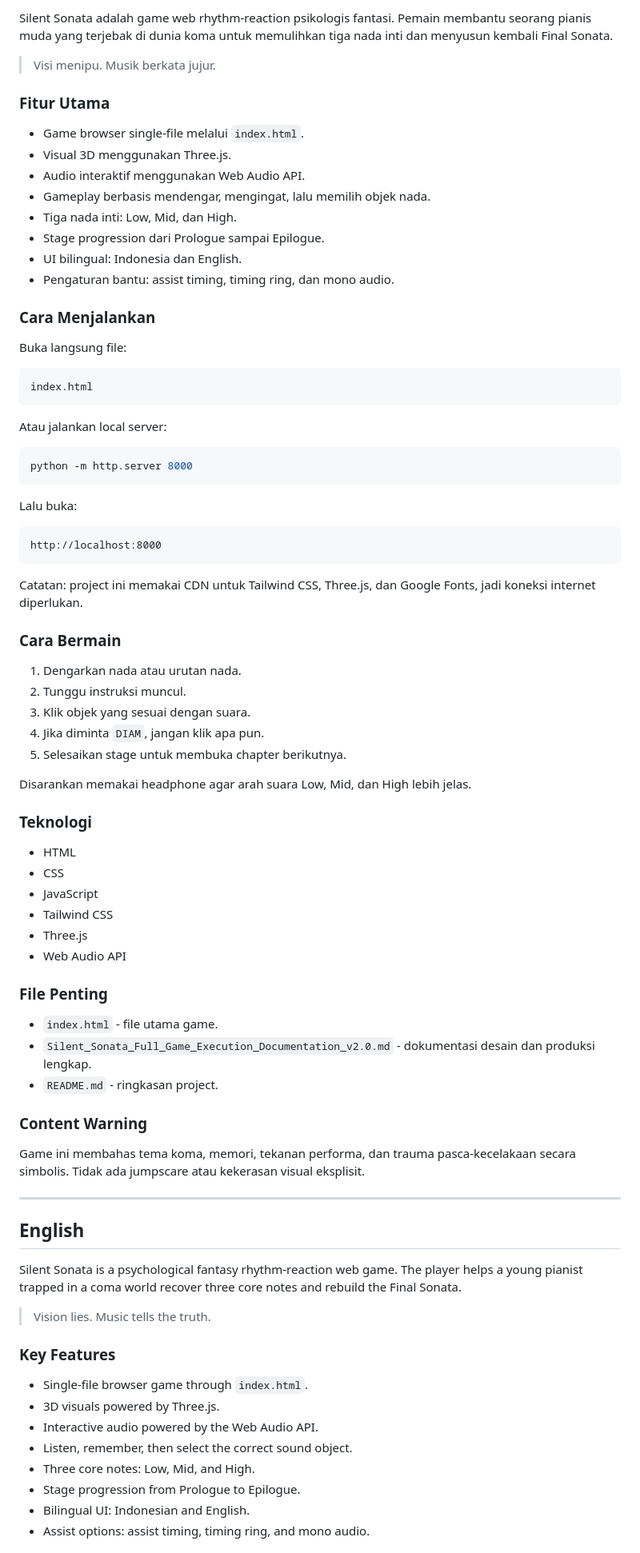
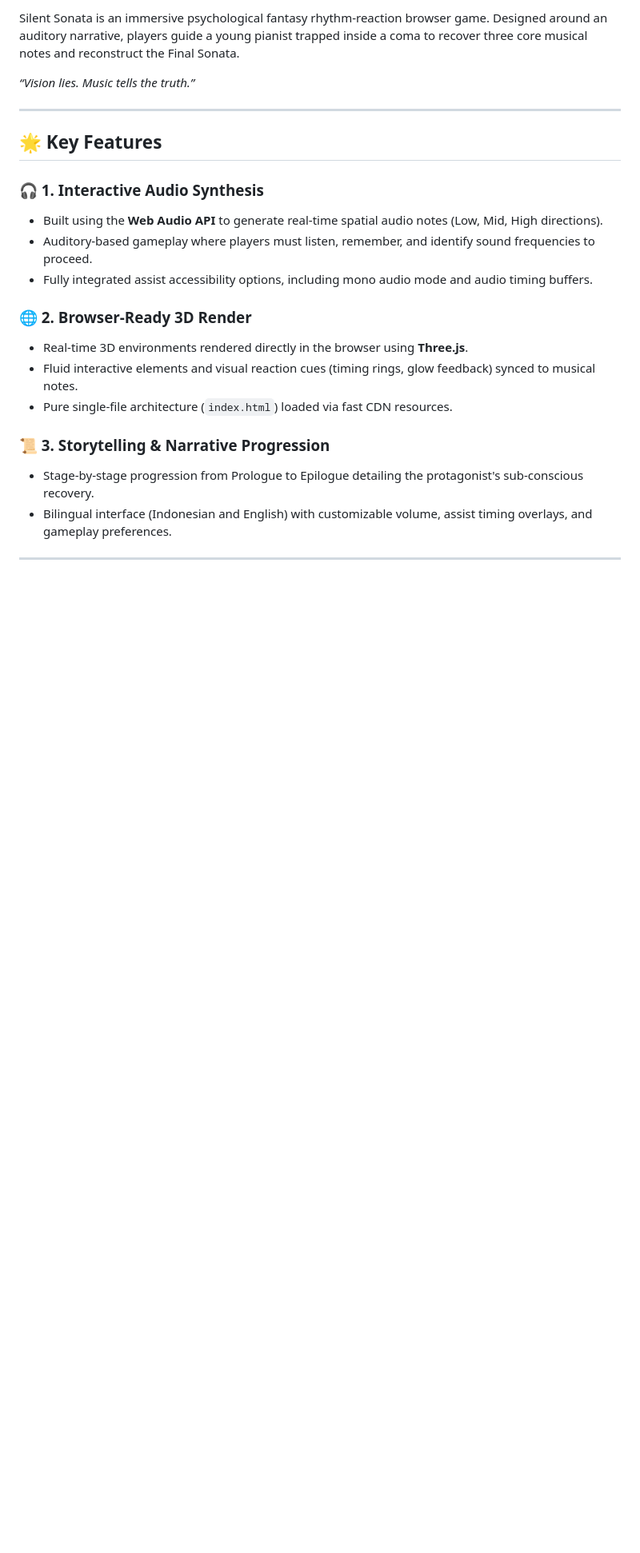
Before and after one commit to ArdiWiryawan/Silent-Sonata, a Markdown page: README.md, the part around one of its changes. Shown at 80% size. Drawn GitHub-style; blank space fills up the shorter version.

Commit message:
Docs: Update Silent Sonata README with professional design and tech stack specifications

````diff
--- a/README.md
+++ b/README.md
@@ -4,86 +7,25 @@
 
-Silent Sonata adalah game web rhythm-reaction psikologis fantasi. Pemain membantu seorang pianis muda yang terjebak di dunia koma untuk memulihkan tiga nada inti dan menyusun kembali Final Sonata.
+Silent Sonata is an immersive psychological fantasy rhythm-reaction browser game. Designed around an auditory narrative, players guide a young pianist trapped inside a coma to recover three core musical notes and reconstruct the Final Sonata.
 
-> Visi menipu. Musik berkata jujur.
-
-### Fitur Utama
-
-- Game browser single-file melalui `index.html`.
-- Visual 3D menggunakan Three.js.
-- Audio interaktif menggunakan Web Audio API.
-- Gameplay berbasis mendengar, mengingat, lalu memilih objek nada.
-- Tiga nada inti: Low, Mid, dan High.
-- Stage progression dari Prologue sampai Epilogue.
-- UI bilingual: Indonesia dan English.
-- Pengaturan bantu: assist timing, timing ring, dan mono audio.
-
-### Cara Menjalankan
-
-Buka langsung file:
-
-```text
-index.html
-```
-
-Atau jalankan local server:
-
-```bash
-python -m http.server 8000
-```
-
-Lalu buka:
-
-```text
-http://localhost:8000
-```
-
-Catatan: project ini memakai CDN untuk Tailwind CSS, Three.js, dan Google Fonts, jadi koneksi internet diperlukan.
-
-### Cara Bermain
-
-1. Dengarkan nada atau urutan nada.
-2. Tunggu instruksi muncul.
-3. Klik objek yang sesuai dengan suara.
-4. Jika diminta `DIAM`, jangan klik apa pun.
-5. Selesaikan stage untuk membuka chapter berikutnya.
-
-Disarankan memakai headphone agar arah suara Low, Mid, dan High lebih jelas.
-
-### Teknologi
-
-- HTML
-- CSS
-- JavaScript
-- Tailwind CSS
-- Three.js
-- Web Audio API
-
-### File Penting
-
-- `index.html` - file utama game.
-- `Silent_Sonata_Full_Game_Execution_Documentation_v2.0.md` - dokumentasi desain dan produksi lengkap.
-- `README.md` - ringkasan project.
-
-### Content Warning
-
-Game ini membahas tema koma, memori, tekanan performa, dan trauma pasca-kecelakaan secara simbolis. Tidak ada jumpscare atau kekerasan visual eksplisit.
+*“Vision lies. Music tells the truth.”*
 
 ---
 
-## English
+## 🌟 Key Features
 
-Silent Sonata is a psychological fantasy rhythm-reaction web game. The player helps a young pianist trapped in a coma world recover three core notes and rebuild the Final Sonata.
+### 🎧 1. Interactive Audio Synthesis
+- Built using the **Web Audio API** to generate real-time spatial audio notes (Low, Mid, High directions).
+- Auditory-based gameplay where players must listen, remember, and identify sound frequencies to proceed.
+- Fully integrated assist accessibility options, including mono audio mode and audio timing buffers.
 
-> Vision lies. Music tells the truth.
+### 🌐 2. Browser-Ready 3D Render
+- Real-time 3D environments rendered directly in the browser using **Three.js**.
+- Fluid interactive elements and visual reaction cues (timing rings, glow feedback) synced to musical notes.
+- Pure single-file architecture (`index.html`) loaded via fast CDN resources.
 
-### Key Features
+### 📜 3. Storytelling & Narrative Progression
+- Stage-by-stage progression from Prologue to Epilogue detailing the protagonist's sub-conscious recovery.
+- Bilingual interface (Indonesian and English) with customizable volume, assist timing overlays, and gameplay preferences.
 
-- Single-file browser game through `index.html`.
-- 3D visuals powered by Three.js.
-- Interactive audio powered by the Web Audio API.
-- Listen, remember, then select the correct sound object.
-- Three core notes: Low, Mid, and High.
-- Stage progression from Prologue to Epilogue.
-- Bilingual UI: Indonesian and English.
-- Assist options: assist timing, timing ring, and mono audio.
+---
 
````
Also changed, not shown: other parts of README.md (+48 -41 lines).
